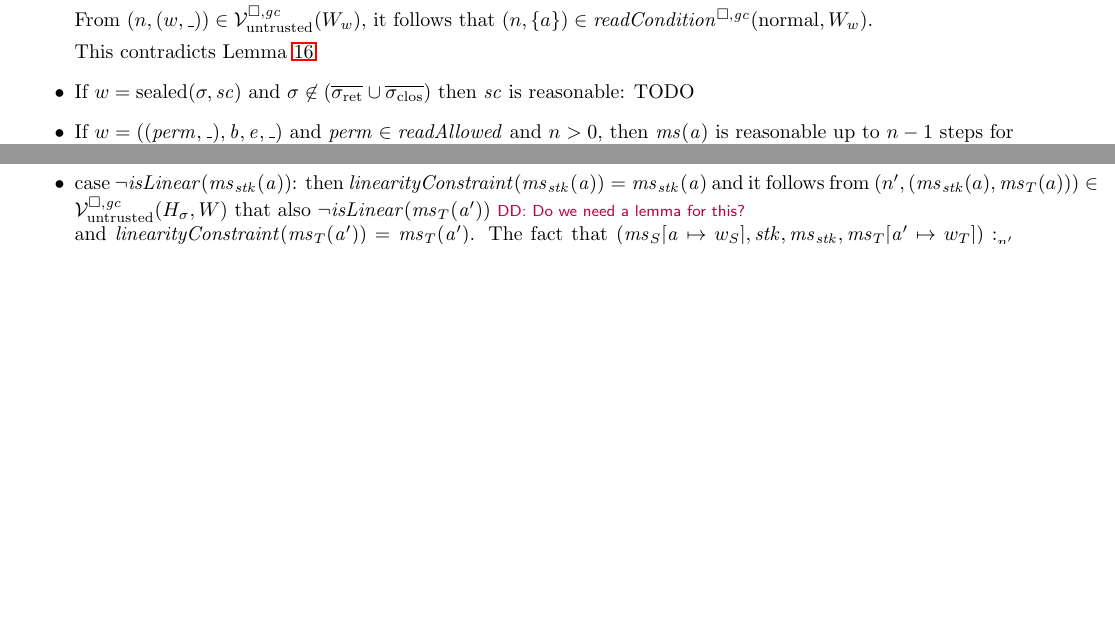
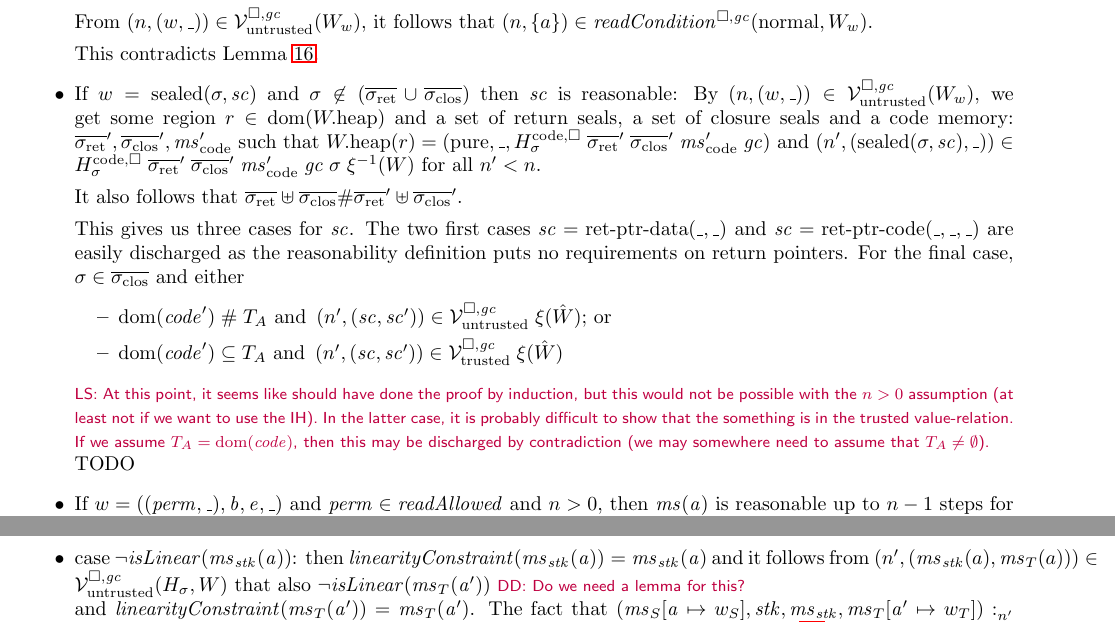
Before and after one commit to dominiquedevriese/capability-machine-reasoning-on-paper, a LaTeX document (fully-abstract-comp/technical-report.tex): two parts of pages 29 and 49 of 66 before the commit and two parts of pages 29 and 50 of 66 after it, joined at a grey line, cut so that both start at the same text, the shorter picture padded with empty space. Compiled offline with pdfLaTeX.

Commit message:
Some work on the sealed case - it still does not work, but it gives an idea about where the proof fails.

```diff
--- a/fully-abstract-comp/technical-report.tex
+++ b/fully-abstract-comp/technical-report.tex
@@ -2598,7 +2598,24 @@ For all $\sealed{\sigma,\vsc} \in \overline{c_{\mathrm{export}}}$, with $\exec{\
 
     This contradicts Lemma~\ref{lem:codereg-not-read-write}.
 
-  \item If $w = \sealed{\sigma,\vsc}$ and $\sigma \not\in (\sigrets\cup \sigcloss)$ then $\vsc$ is reasonable:
+  \item If $w = \sealed{\sigma,\vsc}$ and $\sigma \not\in (\sigrets\cup \sigcloss)$ then $\vsc$ is reasonable: By $\npair{(w,\_)} \in \lrv(W_w)$, we get some region $r \in \dom(\pwheap)$ and a set of return seals, a set of closure seals and a code memory: $\sigrets',\sigcloss',\mscode'$ such that $\pwheap(r) = (\pure,\_,H^\mathrm{code,\square}_\sigma \; \sigrets' \; \sigcloss' \; \mscode' \; \gc)$ and $\npair[n']{(\sealed{\sigma,\vsc},\_)} \in H^\mathrm{code,\square}_\sigma \; \sigrets' \; \sigcloss' \; \mscode' \; \gc \; \sigma \; \xi^{-1}(W) \text{ for all $n' < n$}$.
+
+    It also follows that $\sigrets \uplus \sigcloss \# \sigrets' \uplus \sigcloss'$.
+
+    This gives us three cases for $\vsc$.
+    The two first cases $\vsc = \retptrd(\_,\_)$ and $\vsc = \retptrc(\_,\_,\_)$ are easily discharged as the reasonability definition puts no requirements on return pointers.
+    For the final case, $\sigma \in \sigcloss$ and either
+    \begin{itemize}
+    \item $\dom(\code') \mathrel{\#} \ta \tand \npair[n']{(\vsc,\vsc')} \in \lrv \;
+      \xi(\hat{W})$; or
+    \item $\dom(\code') \subseteq \ta \tand \npair[n']{(\vsc,\vsc')} \in \lrvtrusted \; \xi(\hat{W})$
+    \end{itemize}
+    \lau{At this point, it seems like should have done the proof by induction,
+      but this would not be possible with the $n>0$ assumption (at least not if
+      we want to use the IH). In the latter case, it is probably difficult to
+      show that the something is in the trusted value-relation. If we assume
+      $\ta = \dom(\code)$, then this may be discharged by contradiction (we may
+      somewhere need to assume that $\ta \neq \emptyset$).}
     TODO
 
   \item If $w = ((\perm,\_),\baddr,\eaddr,\_)$ and $\perm \in \readAllowed{}$ and $n > 0$, then $\ms(\aaddr)$ is reasonable up to $n - 1$ steps for all $\aaddr \in ([\baddr,\eaddr] \setminus \ta)$:
```
